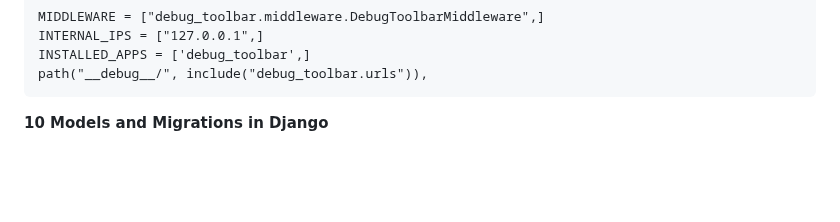
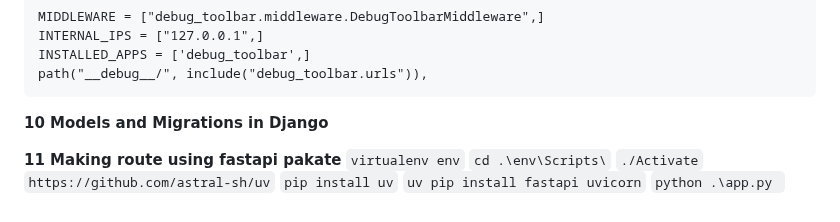
Before and after one commit to mdadnanengg/Django, a Markdown page: README.md, the part around the change. Rendered like a GitHub page; blank space fills up the shorter version.

````diff
--- a/README.md
+++ b/README.md
@@ -106,3 +106,12 @@ path("__debug__/", include("debug_toolbar.urls")),
 ```
 
 **10 Models and Migrations in Django**
+
+**11 Making route using fastapi pakate**
+`virtualenv env`
+`cd .\env\Scripts\`
+`./Activate`
+`https://github.com/astral-sh/uv`
+`pip install uv`
+`uv pip install fastapi uvicorn`
+`python .\app.py `
````
